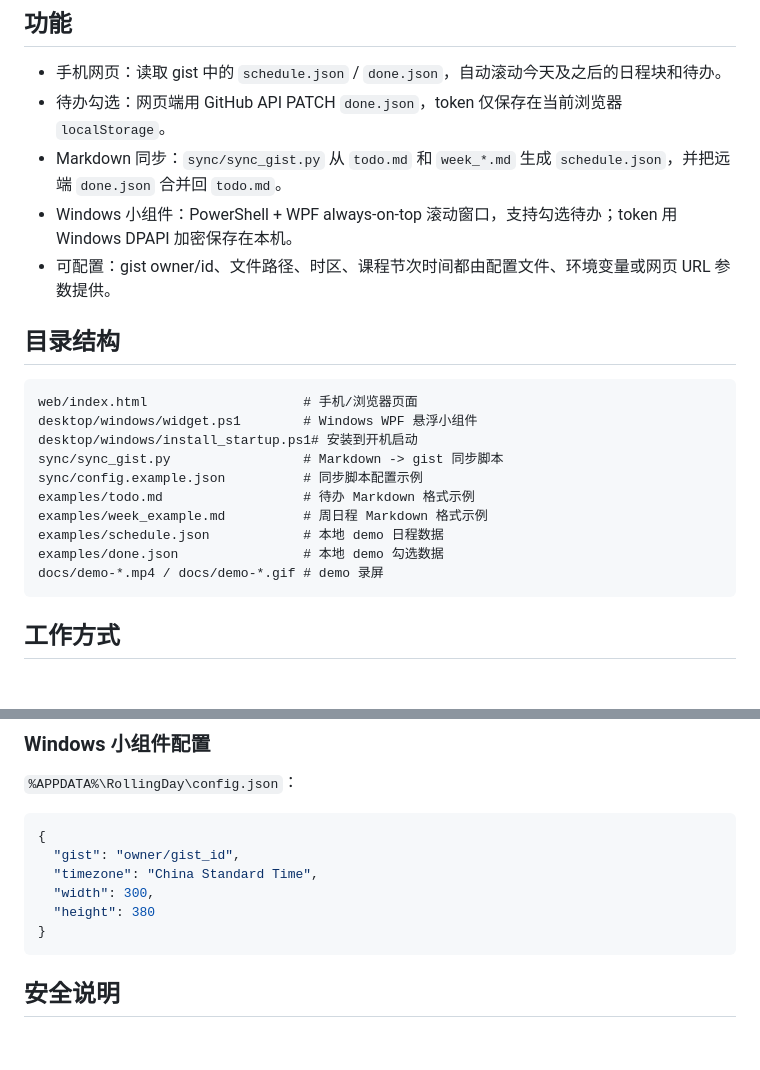
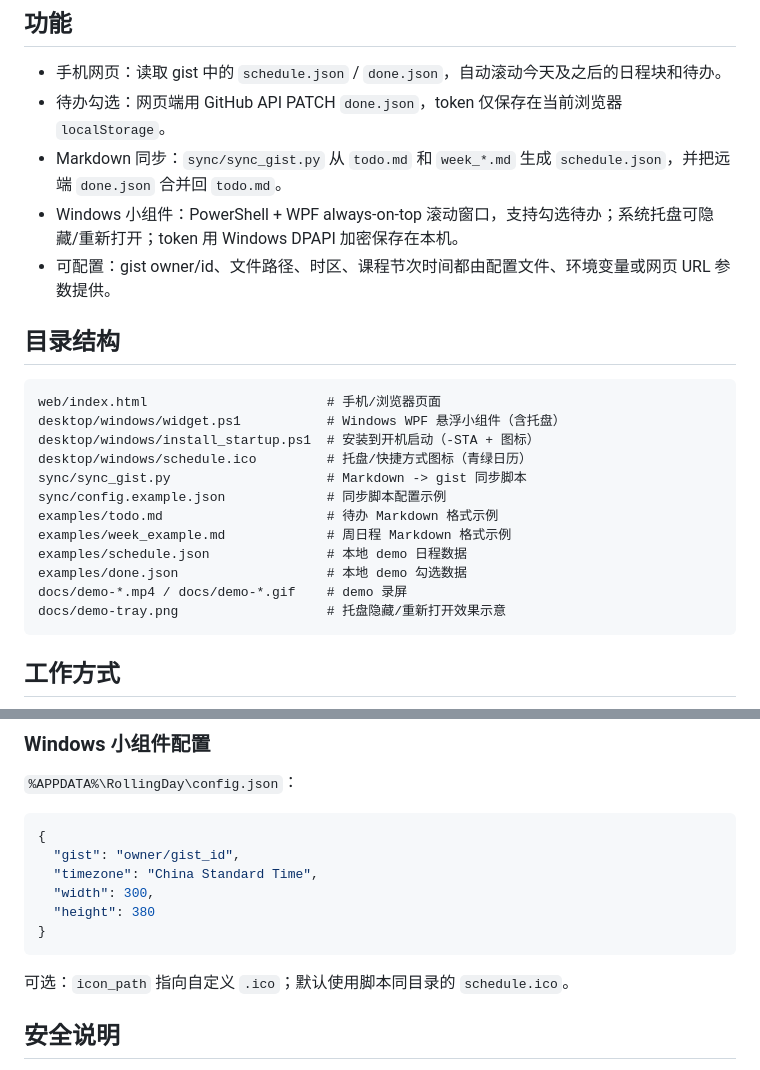
Before and after one commit to bolt2012-china/RollingDay, a Markdown page: README.md, 2 parts joined by grey strips. GitHub-like rendering; blank space fills up the shorter version.

````diff
--- a/README.md
+++ b/README.md
@@ -19,22 +19,24 @@ RollingDay 是一个轻量的个人日程工具：用 Markdown 写日程和待
 - 手机网页：读取 gist 中的 `schedule.json` / `done.json`，自动滚动今天及之后的日程块和待办。
 - 待办勾选：网页端用 GitHub API PATCH `done.json`，token 仅保存在当前浏览器 `localStorage`。
 - Markdown 同步：`sync/sync_gist.py` 从 `todo.md` 和 `week_*.md` 生成 `schedule.json`，并把远端 `done.json` 合并回 `todo.md`。
-- Windows 小组件：PowerShell + WPF always-on-top 滚动窗口，支持勾选待办；token 用 Windows DPAPI 加密保存在本机。
+- Windows 小组件：PowerShell + WPF always-on-top 滚动窗口，支持勾选待办；系统托盘可隐藏/重新打开；token 用 Windows DPAPI 加密保存在本机。
 - 可配置：gist owner/id、文件路径、时区、课程节次时间都由配置文件、环境变量或网页 URL 参数提供。
 
 ## 目录结构
 
 ```text
-web/index.html                    # 手机/浏览器页面
-desktop/windows/widget.ps1        # Windows WPF 悬浮小组件
-desktop/windows/install_startup.ps1# 安装到开机启动
-sync/sync_gist.py                 # Markdown -> gist 同步脚本
-sync/config.example.json          # 同步脚本配置示例
-examples/todo.md                  # 待办 Markdown 格式示例
-examples/week_example.md          # 周日程 Markdown 格式示例
-examples/schedule.json            # 本地 demo 日程数据
-examples/done.json                # 本地 demo 勾选数据
-docs/demo-*.mp4 / docs/demo-*.gif # demo 录屏
+web/index.html                       # 手机/浏览器页面
+desktop/windows/widget.ps1           # Windows WPF 悬浮小组件（含托盘）
+desktop/windows/install_startup.ps1  # 安装到开机启动（-STA + 图标）
+desktop/windows/schedule.ico         # 托盘/快捷方式图标（青绿日历）
+sync/sync_gist.py                    # Markdown -> gist 同步脚本
+sync/config.example.json             # 同步脚本配置示例
+examples/todo.md                     # 待办 Markdown 格式示例
+examples/week_example.md             # 周日程 Markdown 格式示例
+examples/schedule.json               # 本地 demo 日程数据
+examples/done.json                   # 本地 demo 勾选数据
+docs/demo-*.mp4 / docs/demo-*.gif    # demo 录屏
+docs/demo-tray.png                   # 托盘隐藏/重新打开效果示意
 ```
 
 ## 工作方式
@@ -240,6 +261,8 @@ Set-ExecutionPolicy -Scope CurrentUser RemoteSigned
 }
 ```
 
+可选：`icon_path` 指向自定义 `.ico`；默认使用脚本同目录的 `schedule.ico`。
+
 ## 安全说明
 
 - 不要提交 GitHub token、真实 gist id、真实日程、真实路径或个人信息。
````
Also changed, not shown: other parts of README.md (+22 -3 lines), docs/demo-tray.png (added), 3 other files.
